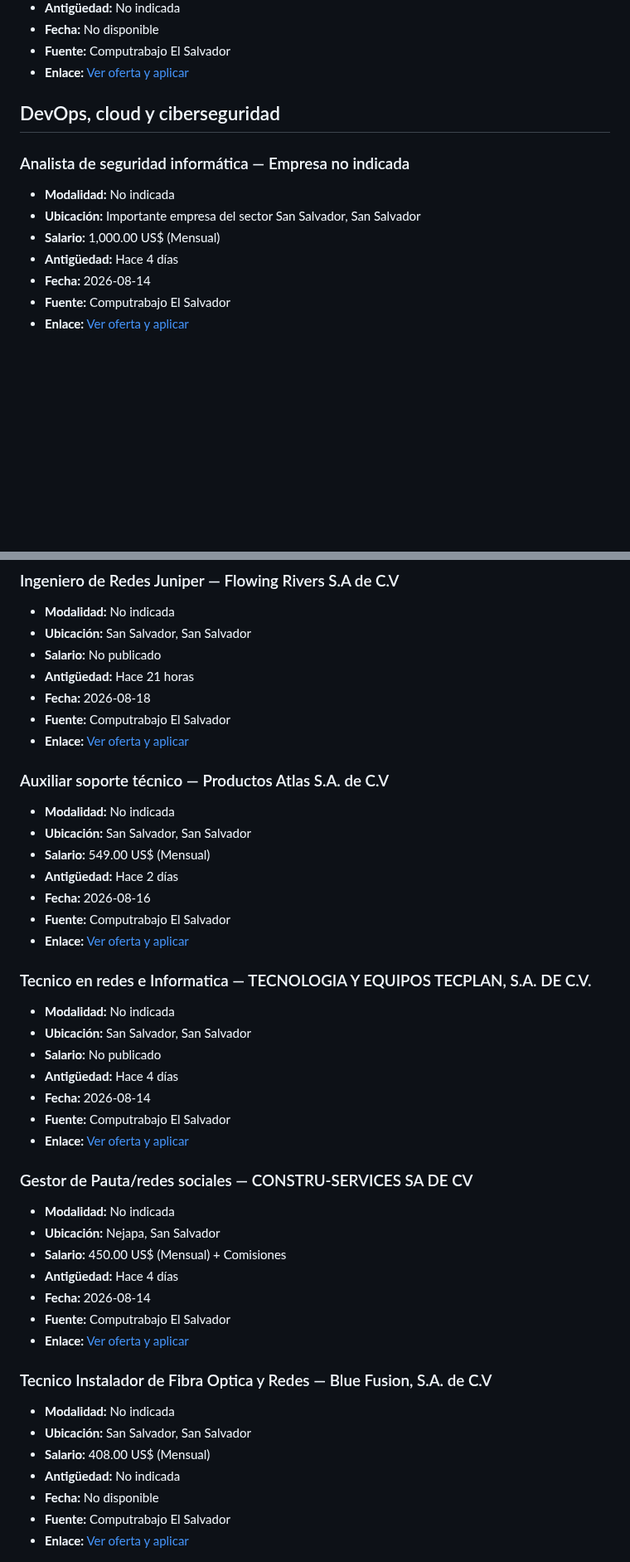
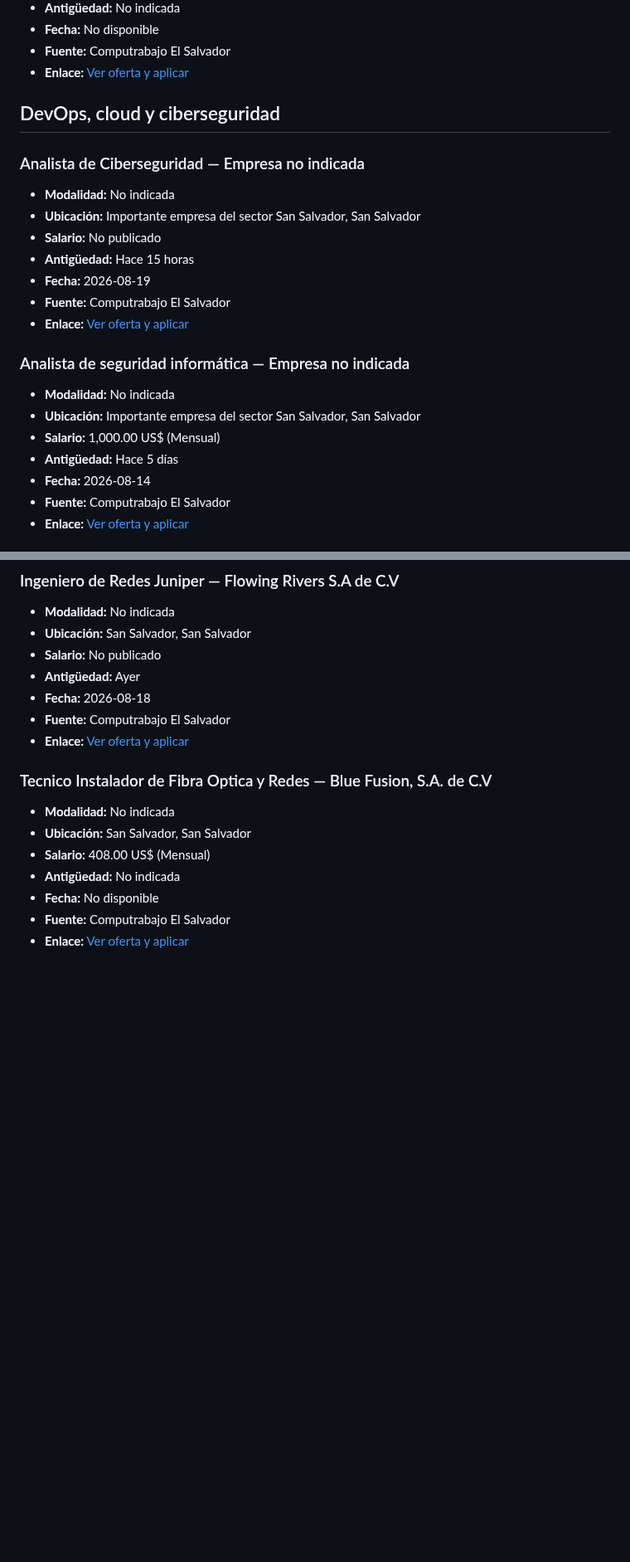
Before and after one commit to cookiemedal/sv-tech-jobs, a Markdown page: README.md, 2 parts joined by grey strips. Shown at 83% size. GitHub-like rendering; blank space fills up the shorter version.

```diff
--- a/README.md
+++ b/README.md
@@ -322,12 +312,22 @@ Vacantes activas verificadas: **44**
 
 ## DevOps, cloud y ciberseguridad
 
+### Analista de Ciberseguridad — Empresa no indicada
+
+- **Modalidad:** No indicada
+- **Ubicación:** Importante empresa del sector San Salvador, San Salvador
+- **Salario:** No publicado
+- **Antigüedad:** Hace 15 horas
+- **Fecha:** 2026-08-19
+- **Fuente:** Computrabajo El Salvador
+- **Enlace:** [Ver oferta y aplicar](https://sv.computrabajo.com/ofertas-de-trabajo/oferta-de-trabajo-de-analista-de-ciberseguridad-en-san-salvador-99717259479E5B7061373E686DCF3405)
+
 ### Analista de seguridad informática — Empresa no indicada
 
 - **Modalidad:** No indicada
 - **Ubicación:** Importante empresa del sector San Salvador, San Salvador
 - **Salario:** 1,000.00 US$ (Mensual)
-- **Antigüedad:** Hace 4 días
+- **Antigüedad:** Hace 5 días
 - **Fecha:** 2026-08-14
 - **Fuente:** Computrabajo El Salvador
 - **Enlace:** [Ver oferta y aplicar](https://sv.computrabajo.com/ofertas-de-trabajo/oferta-de-trabajo-de-analista-de-seguridad-informatica-en-san-salvador-5CE8D7CFD20408AC61373E686DCF3405)
@@ -389,40 +429,10 @@ Vacantes activas verificadas: **44**
 - **Modalidad:** No indicada
 - **Ubicación:** San Salvador, San Salvador
 - **Salario:** No publicado
-- **Antigüedad:** Hace 21 horas
+- **Antigüedad:** Ayer
 - **Fecha:** 2026-08-18
 - **Fuente:** Computrabajo El Salvador
 - **Enlace:** [Ver oferta y aplicar](https://sv.computrabajo.com/ofertas-de-trabajo/oferta-de-trabajo-de-ingeniero-de-redes-juniper-san-salvador-en-san-salvador-E0997F1E92D70CD561373E686DCF3405)
-
-### Auxiliar soporte técnico — Productos Atlas S.A. de C.V
-
-- **Modalidad:** No indicada
-- **Ubicación:** San Salvador, San Salvador
-- **Salario:** 549.00 US$ (Mensual)
-- **Antigüedad:** Hace 2 días
-- **Fecha:** 2026-08-16
-- **Fuente:** Computrabajo El Salvador
-- **Enlace:** [Ver oferta y aplicar](https://sv.computrabajo.com/ofertas-de-trabajo/oferta-de-trabajo-de-auxiliar-soporte-tecnico-bulevar-del-ejercito-en-san-salvador-E5B9175DA5D6C4B061373E686DCF3405)
-
-### Tecnico en redes e Informatica — TECNOLOGIA Y EQUIPOS TECPLAN, S.A. DE C.V.
-
-- **Modalidad:** No indicada
-- **Ubicación:** San Salvador, San Salvador
-- **Salario:** No publicado
-- **Antigüedad:** Hace 4 días
-- **Fecha:** 2026-08-14
-- **Fuente:** Computrabajo El Salvador
-- **Enlace:** [Ver oferta y aplicar](https://sv.computrabajo.com/ofertas-de-trabajo/oferta-de-trabajo-de-tecnico-en-redes-e-informatica-tiempo-completo-en-san-salvador-E1CE27DF471714CF61373E686DCF3405)
-
-### Gestor de Pauta/redes sociales — CONSTRU-SERVICES SA DE CV
-
-- **Modalidad:** No indicada
-- **Ubicación:** Nejapa, San Salvador
-- **Salario:** 450.00 US$ (Mensual) + Comisiones
-- **Antigüedad:** Hace 4 días
-- **Fecha:** 2026-08-14
-- **Fuente:** Computrabajo El Salvador
-- **Enlace:** [Ver oferta y aplicar](https://sv.computrabajo.com/ofertas-de-trabajo/oferta-de-trabajo-de-gestor-de-pautaredes-sociales-nejapa-en-nejapa-A879123559EA56D461373E686DCF3405)
 
 ### Tecnico Instalador de Fibra Optica y Redes — Blue Fusion, S.A. de C.V
 
```
Also changed, not shown: other parts of README.md (+93 -63 lines).
